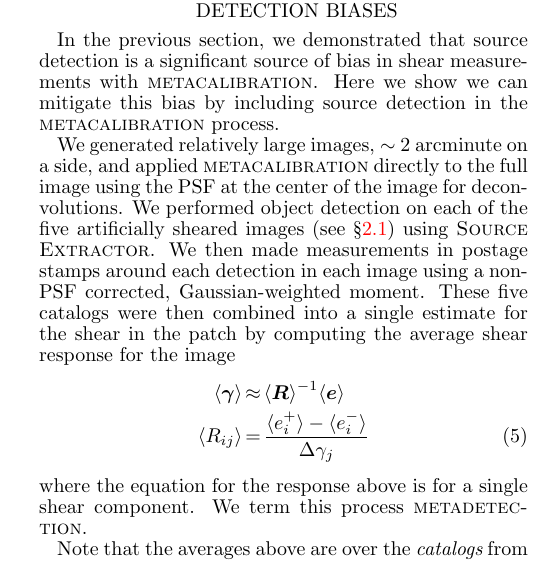
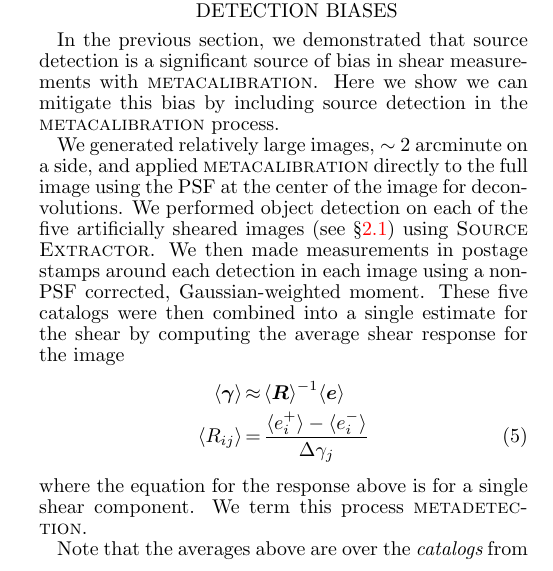
Before and after one commit to esheldon/metadetect-paper, a LaTeX document (mdet.tex): part of one column of page 6 of 13, cut so that both start at the same text. Compiled offline with pdfLaTeX.

Commit message:
ambiguous wording

```diff
--- a/mdet.tex
+++ b/mdet.tex
@@ -919,7 +919,7 @@ deconvolutions.  We performed object detection on each of the five artificially
 sheared images (see \S \ref{sec:mcal}) using \sx.  We then
 made measurements in postage stamps around each detection in each image using a
 non-PSF corrected, Gaussian-weighted moment.  These five catalogs were then
-combined into a single estimate for the shear in the patch by computing the
+combined into a single estimate for the shear by computing the
 average shear response for the image
 \begin{eqnarray}
 \langle \boldsymbol\gamma \rangle &\approx& \langle \boldsymbol{R}\rangle^{-1}\langle\boldsymbol{e}\rangle\nonumber\\
```
